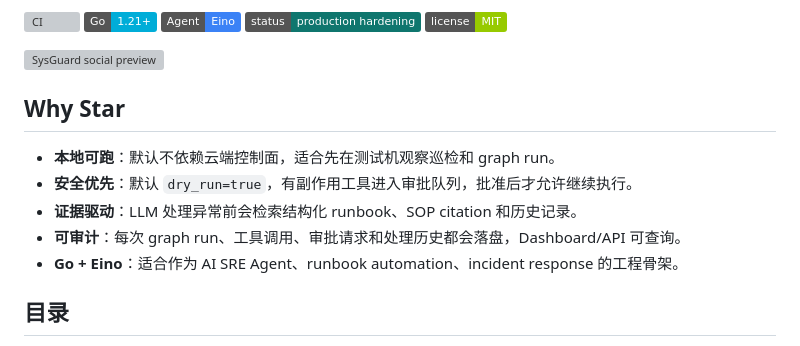
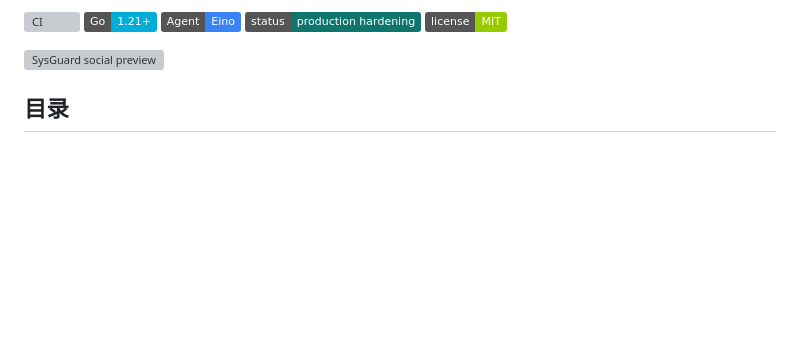
Before and after one commit to lyx516/SysGuard, a Markdown page: README.md, the part around the change. Rendered like a GitHub page; badges without logos; blank space fills up the shorter version; grey boxes are pictures that could not be loaded.

Commit message:
docs: remove why star section

```diff
--- a/README.md
+++ b/README.md
@@ -13,14 +13,6 @@ SysGuard 是一个基于 Go 与 CloudWeGo Eino 的本地运维 Agent 框架。
 ![License](https://img.shields.io/badge/license-MIT-green)
 
 ![SysGuard social preview](docs/images/sysguard-social-preview.svg)
-
-## Why Star
-
-- **本地可跑**：默认不依赖云端控制面，适合先在测试机观察巡检和 graph run。
-- **安全优先**：默认 `dry_run=true`，有副作用工具进入审批队列，批准后才允许继续执行。
-- **证据驱动**：LLM 处理异常前会检索结构化 runbook、SOP citation 和历史记录。
-- **可审计**：每次 graph run、工具调用、审批请求和处理历史都会落盘，Dashboard/API 可查询。
-- **Go + Eino**：适合作为 AI SRE Agent、runbook automation、incident response 的工程骨架。
 
 ## 目录
 
```
